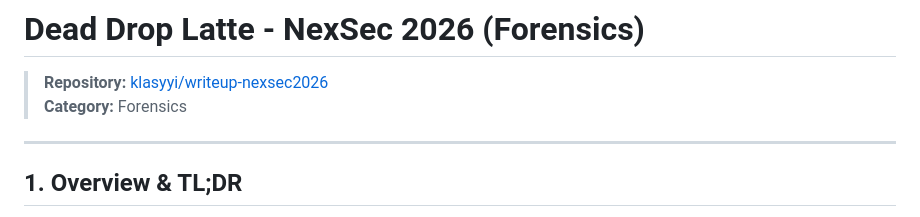
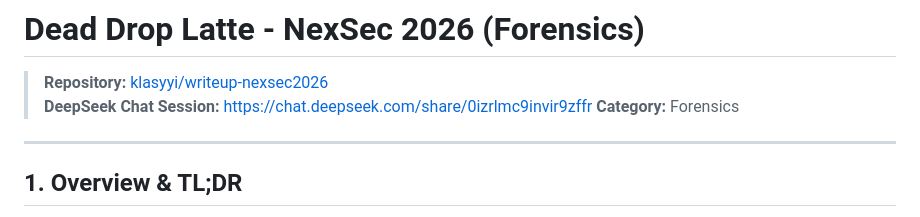
Before and after one commit to klasyyi/writeup-nexsec2026, a Markdown page: forensics/dead-drop-latte/README.md, the part around the change. Rendered like a GitHub page.

```diff
--- a/forensics/dead-drop-latte/README.md
+++ b/forensics/dead-drop-latte/README.md
@@ -1,6 +1,7 @@
 # Dead Drop Latte - NexSec 2026 (Forensics)
 
 > **Repository:** [klasyyi/writeup-nexsec2026](https://github.com/klasyyi/writeup-nexsec2026)
+> **DeepSeek Chat Session:** [https://chat.deepseek.com/share/0izrlmc9invir9zffr](https://chat.deepseek.com/share/0izrlmc9invir9zffr)
 > **Category:** Forensics
 
 ---
```
